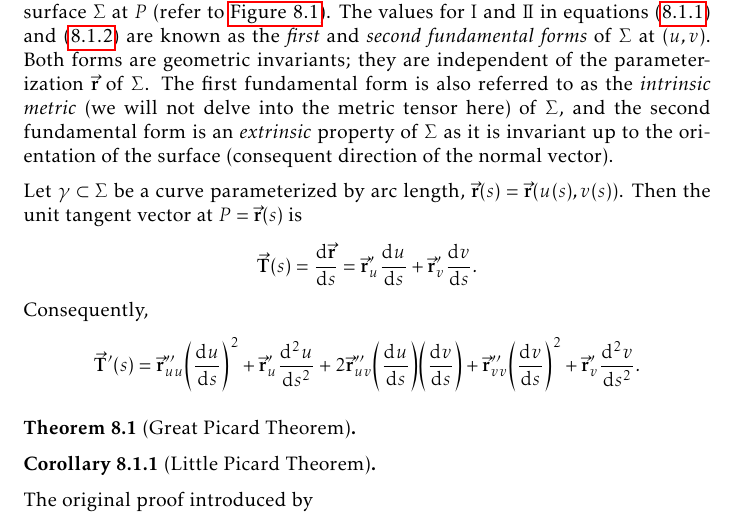
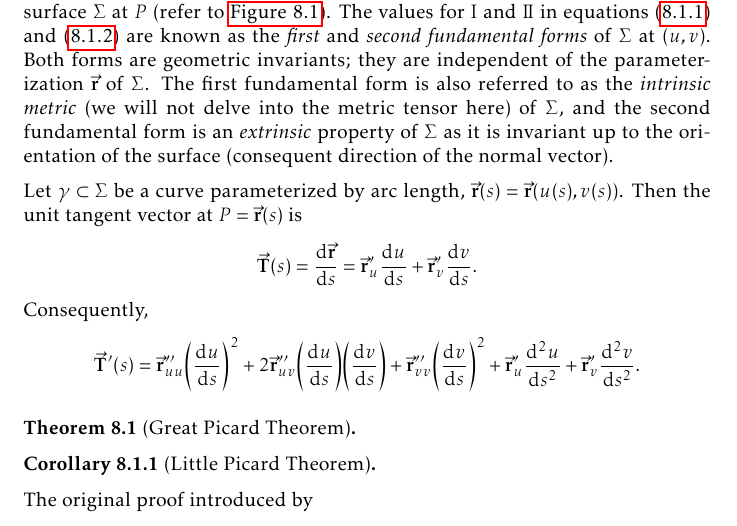
Before and after one commit to slipperking/complex-analysis-latex, a LaTeX document (main.tex): part of page 149 of 159, cut so that both start at the same text. Compiled offline with pdfLaTeX.

Commit message:
overleaf_to_git (Tue Aug 19 14:08:43 2025 -0700): update main.tex from r20003 to r20004

```diff
--- a/main.tex
+++ b/main.tex
@@ -3414,7 +3414,8 @@ It follows that \(L=-\va{r}'_u\cdot\vu{n}'_u\), \(M=-\va{r}'_u\cdot\vu{n}'_v=-\v
 \end{figure}The second fundamental form, in a rough sense, measures the curvature of the surface \(\Sigma\) at \(P\) (refer to \autoref{fig:secondfundamentalform}). The values for \(\mathrm{I}\) and \(\mathrm{I\!I}\) in equations~\eqref{eq:firstfundamentalform} and~\eqref{eq:secondfundamentalform} are known as the \textit{first} and \textit{second fundamental forms} of \(\Sigma\) at \(\qty(u,v)\). Both forms are geometric invariants; they are independent of the parameterization \(\va{r}\) of \(\Sigma\). The first fundamental form is also referred to as the \textit{intrinsic metric} (we will not delve into the metric tensor here) of \(\Sigma\), and the second fundamental form is an \textit{extrinsic} property of \(\Sigma\) as it is invariant up to the orientation of the surface (consequent direction of the normal vector).
 
 Let \(\gamma\subset\Sigma\) be a curve parameterized by arc length, \(\va{r}(s)=\va{r}\qty(u(s),v(s))\). Then the unit tangent vector at \(P=\va{r}(s)\) is \[\va{T}(s)=\dv{\va{r}}{s}=\va{r}'_u\dv{u}{s}+\va{r}'_v\dv{v}{s}.\]
-Consequently, \[\va{T}'(s)=\va{r}''_{uu}\qty(\dv{u}{s})^2+\va{r}'_u\dv[2]{u}{s}+2\va{r}''_{uv}\qty(\dv{u}{s})\qty(\dv{v}{s})+\va{r}''_{vv}\qty(\dv{v}{s})^2+\va{r}'_v\dv[2]{v}{s}.\]
+Consequently, \[\va{T}'(s)=\va{r}''_{uu}\qty(\dv{u}{s})^2+2\va{r}''_{uv}\qty(\dv{u}{s})\qty(\dv{v}{s})+\va{r}''_{vv}\qty(\dv{v}{s})^2+\va{r}'_u\dv[2]{u}{s}+\va{r}'_v\dv[2]{v}{s}.\]
+
 \begin{theorem}[Great Picard Theorem]\label{thm:greatpicard}
 
 \end{theorem}
```
